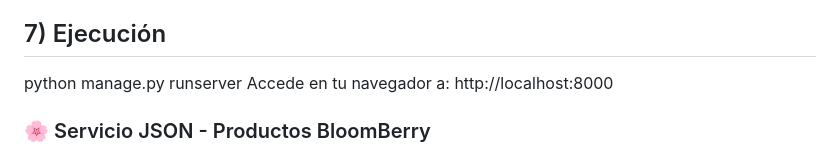
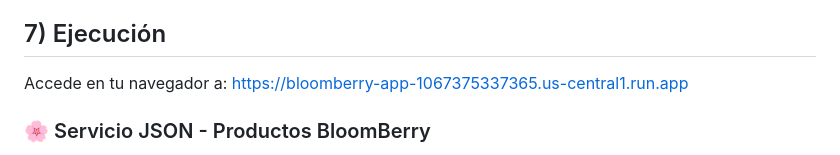
Before and after one commit to mgmedinac/bloomberry, a Markdown page: README.md, the part around the change. Rendered like a GitHub page.

Commit message:
Change access URL in README
Updated the URL for accessing the application.

```diff
--- a/README.md
+++ b/README.md
@@ -88,8 +88,7 @@ django-admin makemessages -l es
 django-admin compilemessages
 
 ## 7) Ejecución
-python manage.py runserver
-Accede en tu navegador a: http://localhost:8000
+Accede en tu navegador a: https://bloomberry-app-1067375337365.us-central1.run.app
 
 
 
```
